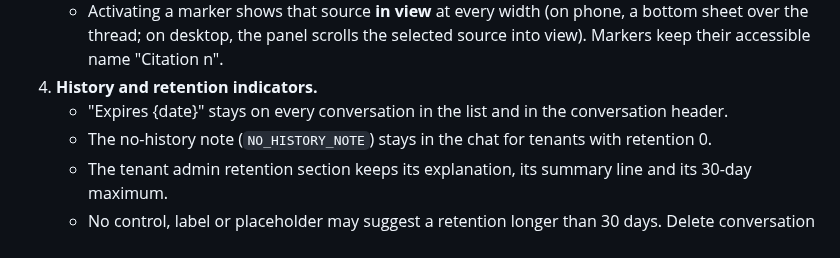
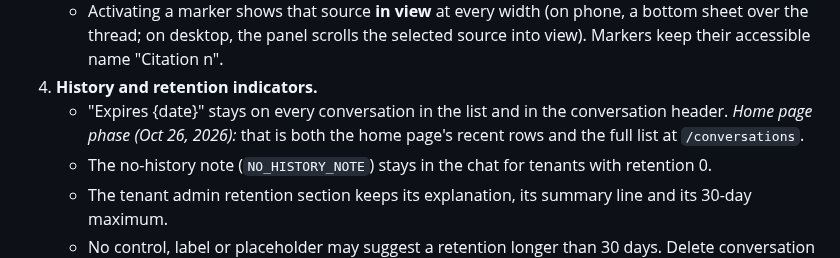
Before and after one commit to pluralfutures/ask.spore, a Markdown page: design/specs/ux-refresh-spec.md, the part around the change. GitHub-like rendering.

```diff
--- a/design/specs/ux-refresh-spec.md
+++ b/design/specs/ux-refresh-spec.md
@@ -43,7 +43,7 @@ These elements implement controls from the compliance guide (AI Act Art. 50 tran
    - It also shows the superseded or withdrawn status with its explanatory sentence, the excerpt or the "quoted passage was removed" note, and "View at source" when there is a canonical URL.
    - Activating a marker shows that source **in view** at every width (on phone, a bottom sheet over the thread; on desktop, the panel scrolls the selected source into view). Markers keep their accessible name "Citation n".
 4. **History and retention indicators.**
-   - "Expires {date}" stays on every conversation in the list and in the conversation header.
+   - "Expires {date}" stays on every conversation in the list and in the conversation header. *Home page phase (Oct 26, 2026):* that is both the home page's recent rows and the full list at `/conversations`.
    - The no-history note (`NO_HISTORY_NOTE`) stays in the chat for tenants with retention 0.
    - The tenant admin retention section keeps its explanation, its summary line and its 30-day maximum.
    - No control, label or placeholder may suggest a retention longer than 30 days. Delete conversation stays available from the list (behind a confirmation, as today).
```
Also changed, not shown: design/Platform Architecture & Functional Design — Multi-Tenant RAG Chatbot.md (+1 -0 lines), design/ux/design-direction.md (+2 -1 lines).
